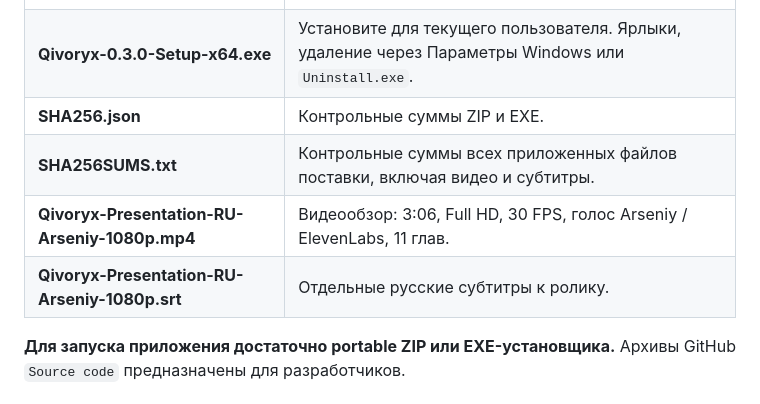
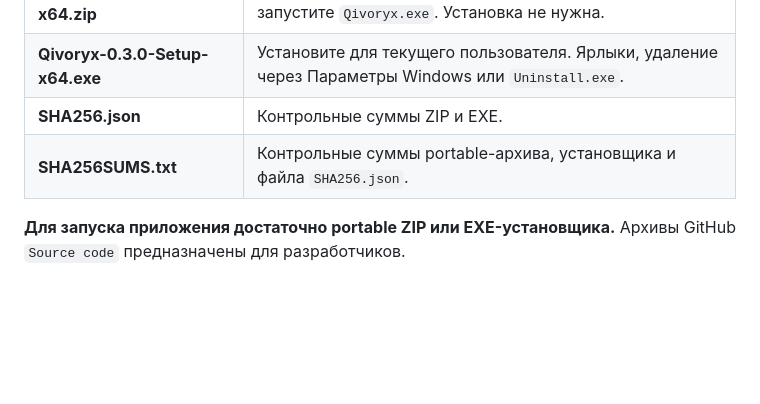
Before and after one commit to Roddenzz/Qivoryx, a Markdown page: docs/RELEASE-NOTES.md, the part around the change. Drawn GitHub-style; blank space fills up the shorter version.

```diff
--- a/docs/RELEASE-NOTES.md
+++ b/docs/RELEASE-NOTES.md
@@ -9,9 +9,7 @@
 | **Qivoryx-0.3.0-Portable-x64.zip** | Распакуйте полностью в доступную для записи папку и запустите `Qivoryx.exe`. Установка не нужна. |
 | **Qivoryx-0.3.0-Setup-x64.exe** | Установите для текущего пользователя. Ярлыки, удаление через Параметры Windows или `Uninstall.exe`. |
 | **SHA256.json** | Контрольные суммы ZIP и EXE. |
-| **SHA256SUMS.txt** | Контрольные суммы всех приложенных файлов поставки, включая видео и субтитры. |
-| **Qivoryx-Presentation-RU-Arseniy-1080p.mp4** | Видеообзор: 3:06, Full HD, 30 FPS, голос Arseniy / ElevenLabs, 11 глав. |
-| **Qivoryx-Presentation-RU-Arseniy-1080p.srt** | Отдельные русские субтитры к ролику. |
+| **SHA256SUMS.txt** | Контрольные суммы portable-архива, установщика и файла `SHA256.json`. |
 
 **Для запуска приложения достаточно portable ZIP или EXE-установщика.** Архивы GitHub `Source code` предназначены для разработчиков.
 
```
Also changed, not shown: README.md (+1 -6 lines).
